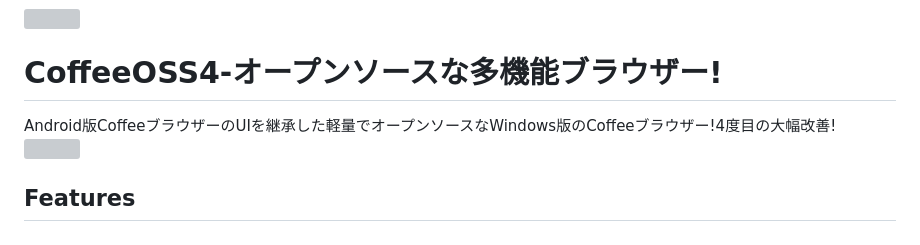
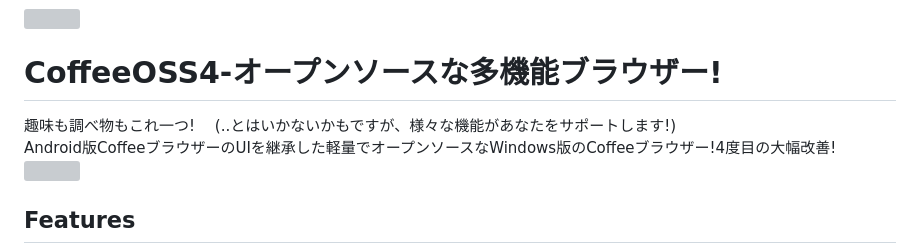
Before and after one commit to Yokokiri-Cha/CoffeeOSS, a Markdown page: README.md, the part around the change. Rendered like a GitHub page; grey boxes are pictures that could not be loaded.

```diff
--- a/README.md
+++ b/README.md
@@ -1,6 +1,7 @@
 <img src="https://github.com/Yokokiri-Cha/Resources1/blob/main/coffee.png?raw=true" width="8%">
 
 # CoffeeOSS4-オープンソースな多機能ブラウザー!
+趣味も調べ物もこれ一つ! 　(..とはいかないかもですが、様々な機能があなたをサポートします!)
 Android版CoffeeブラウザーのUIを継承した軽量でオープンソースなWindows版のCoffeeブラウザー!4度目の大幅改善!
 <img src="https://github.com/Yokokiri-Cha/Resources1/blob/main/img1COSS4.png?raw=true" width="50%">
 
```
